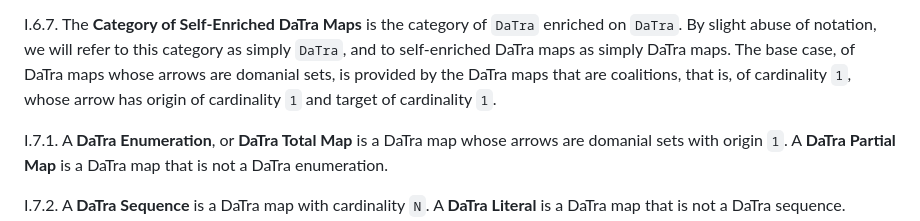
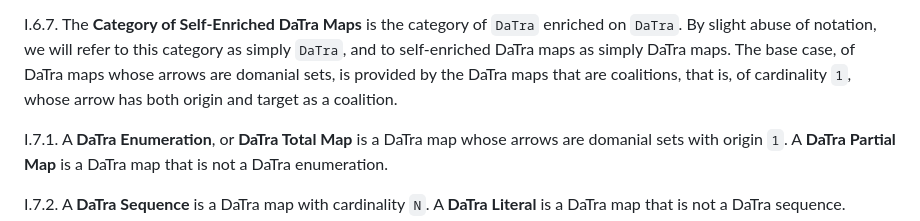
Before and after one commit to qualiascript/datra, a Markdown page: datra_maps.md, the part around the change. Drawn GitHub-style.

Commit message:
self-enrichment

```diff
--- a/datra_maps.md
+++ b/datra_maps.md
@@ -191,7 +191,7 @@ comonad induced by a geometric morphism.
 I.6.7. The **Category of Self-Enriched DaTra Maps** is the category of `DaTra` enriched on `DaTra`. By slight abuse of
 notation, we will refer to this category as simply `DaTra`, and to self-enriched DaTra maps as simply DaTra maps. The
 base case, of DaTra maps whose arrows are domanial sets, is provided by the DaTra maps that are coalitions, that is,
-of cardinality `1`, whose arrow has origin of cardinality `1` and target of cardinality `1`.
+of cardinality `1`, whose arrow has both origin and target as a coalition.
 
 I.7.1. A **DaTra Enumeration**, or **DaTra Total Map** is a DaTra map whose arrows are domanial sets with origin `1`.
 A **DaTra Partial Map** is a DaTra map that is not a DaTra enumeration.
```
